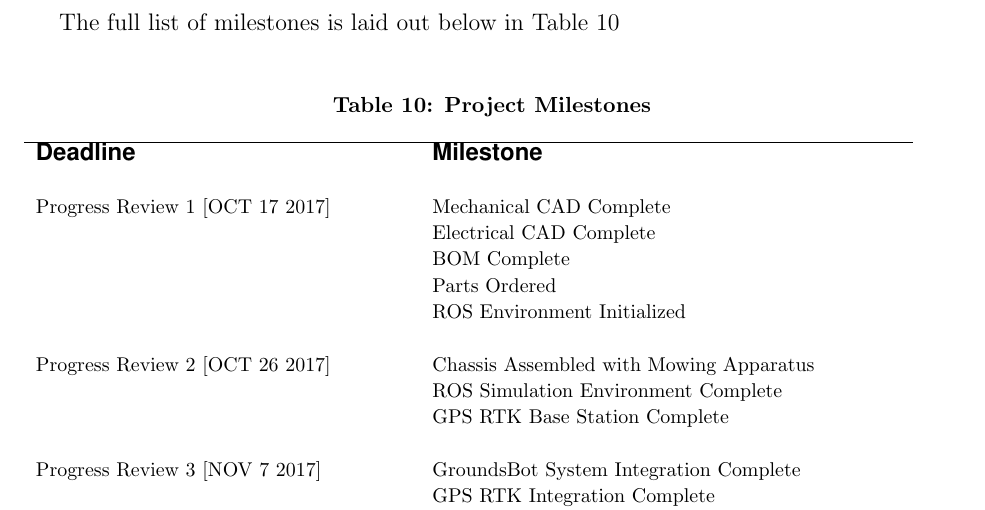
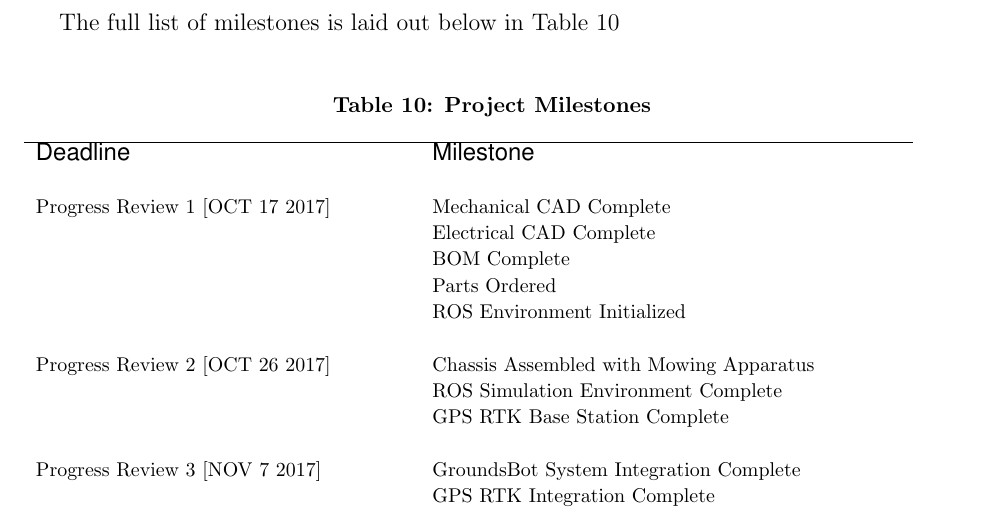
Before and after one commit to MRSD2018/GroundsBot, a LaTeX document (documentation/conceptual_design_review/codr.tex): part of page 21 of 26, cut so that both start at the same text. Compiled offline with pdfLaTeX.

Commit message:
NO MORE BOLD ON TABLE 10

```diff
--- a/documentation/conceptual_design_review/codr.tex
+++ b/documentation/conceptual_design_review/codr.tex
@@ -541,7 +541,7 @@ The full list of milestones is laid out below in Table \ref{Tab:table_milestones
 
 \begin{tabular}{ll}
 \hline
-\normalsize\sffamily \textbf{Deadline} & \normalsize\sffamily \textbf{Milestone}                            \\
+\normalsize\sffamily{Deadline} & \normalsize\sffamily{Milestone}                            \\
 \\
 Progress Review 1 [OCT 17 2017] & Mechanical CAD Complete \\
     &Electrical CAD Complete                     \\
```
